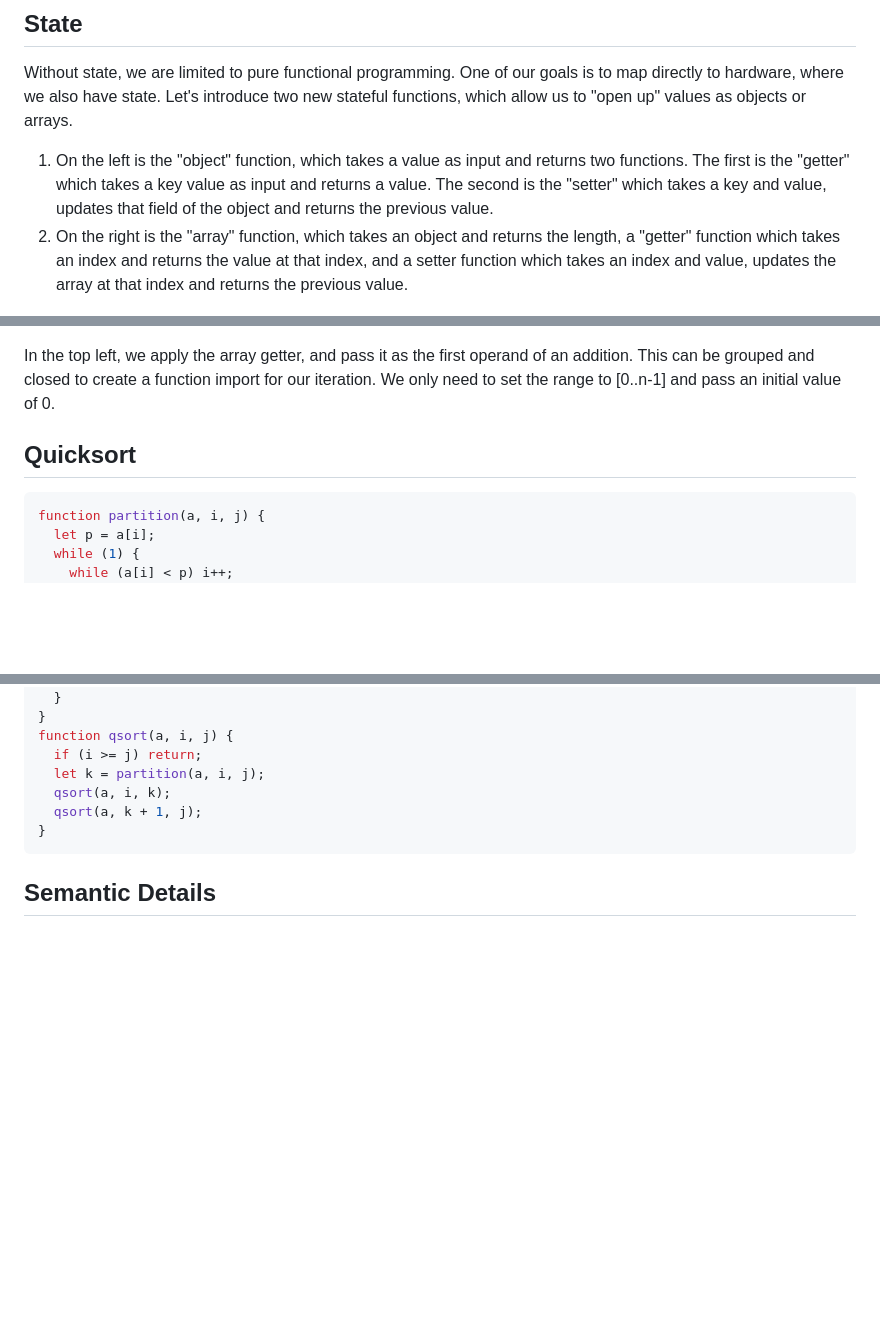
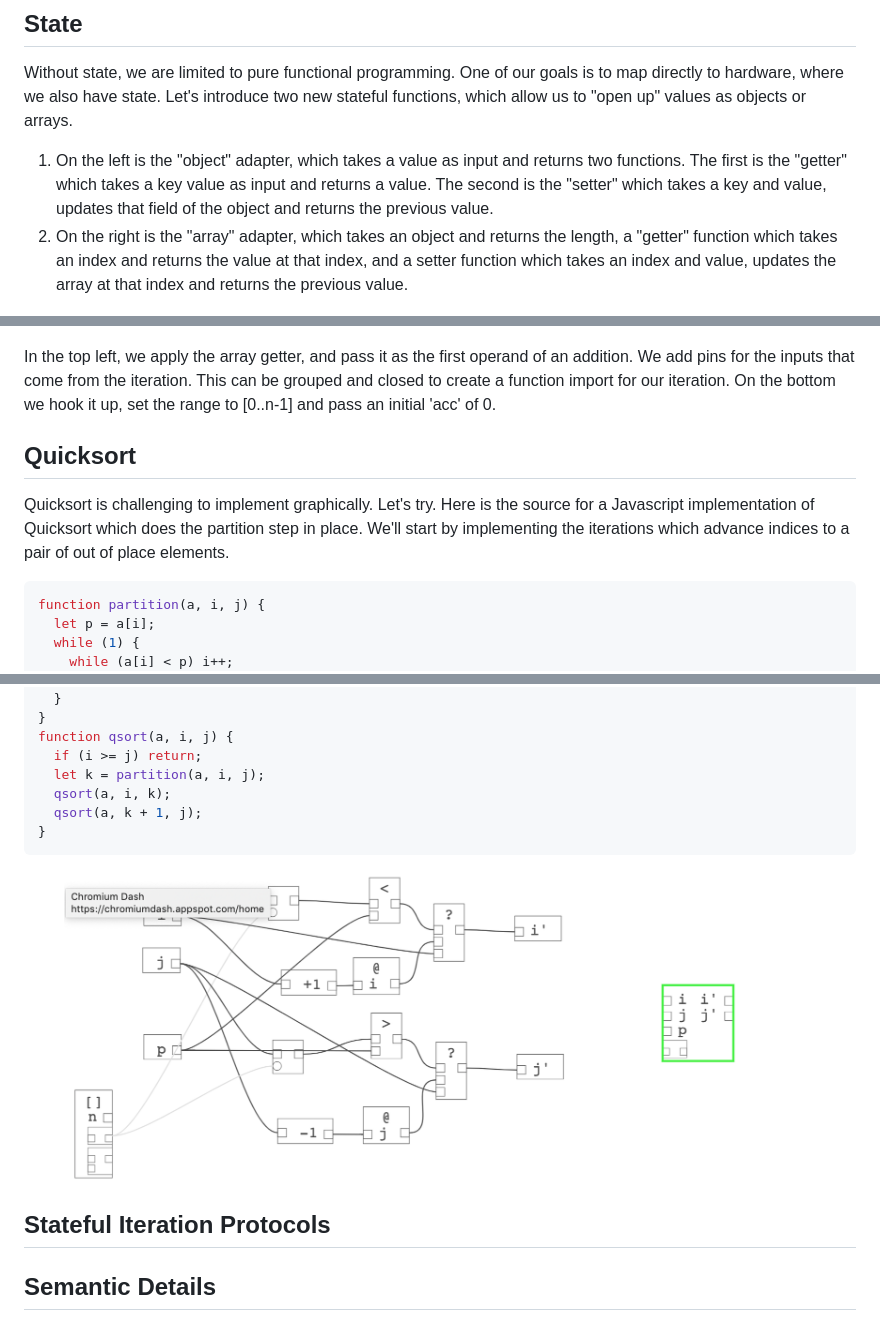
Before and after one commit to billbudge/Diagrammar, a Markdown page: README.md, 3 parts joined by grey strips. GitHub-like rendering; pictures changed too: resources/quicksort.png (added); blank space fills up the shorter version.

````diff
--- a/README.md
+++ b/README.md
@@ -109,8 +143,8 @@ Using this more generic function, we can easily create a factorial function.
 
 Without state, we are limited to pure functional programming. One of our goals is to map directly to hardware, where we also have state. Let's introduce two new stateful functions, which allow us to "open up" values as objects or arrays.
 
-1. On the left is the "object" function, which takes a value as input and returns two functions. The first is the "getter" which takes a key value as input and returns a value. The second is the "setter" which takes a key and value, updates that field of the object and returns the previous value.
-2. On the right is the "array" function, which takes an object and returns the length, a "getter" function which takes an index and returns the value at that index, and a setter function which takes an index and value, updates the array at that index and returns the previous value.
+1. On the left is the "object" adapter, which takes a value as input and returns two functions. The first is the "getter" which takes a key value as input and returns a value. The second is the "setter" which takes a key and value, updates that field of the object and returns the previous value.
+2. On the right is the "array" adapter, which takes an object and returns the length, a "getter" function which takes an index and returns the value at that index, and a setter function which takes an index and value, updates the array at that index and returns the previous value.
 
 <figure>
   <img src="/resources/state.png"  alt="" title="Stateful objects">
@@ -122,9 +156,11 @@ State allows us to perform more complex computations. Let's sum the elements of
   <img src="/resources/state_and_iteration.png"  alt="" title="Iteration over stateful object">
 </figure>
 
-In the top left, we apply the array getter, and pass it as the first operand of an addition. This can be grouped and closed to create a function import for our iteration. We only need to set the range to [0..n-1] and pass an initial value of 0.
+In the top left, we apply the array getter, and pass it as the first operand of an addition. We add pins for the inputs that come from the iteration. This can be grouped and closed to create a function import for our iteration. On the bottom we hook it up, set the range to [0..n-1] and pass an initial 'acc' of 0.
 
 ## Quicksort
+
+Quicksort is challenging to implement graphically. Let's try. Here is the source for a Javascript implementation of Quicksort which does the partition step in place. We'll start by implementing the iterations which advance indices to a pair of out of place elements.
 
 ```js
 function partition(a, i, j) {
@@ -145,4 +181,10 @@ function qsort(a, i, j) {
 }
 ```
 
+<figure>
+  <img src="/resources/quicksort.png"  alt="" title="Quicksort partition-in-place loop">
+</figure>
+
+## Stateful Iteration Protocols
+
 ## Semantic Details
````
Also changed, not shown: other parts of README.md (+35 -1 lines), resources/iteration.png, resources/iteration1.png (added), resources/iteration2.png, resources/iteration3.png, 1 other file.
